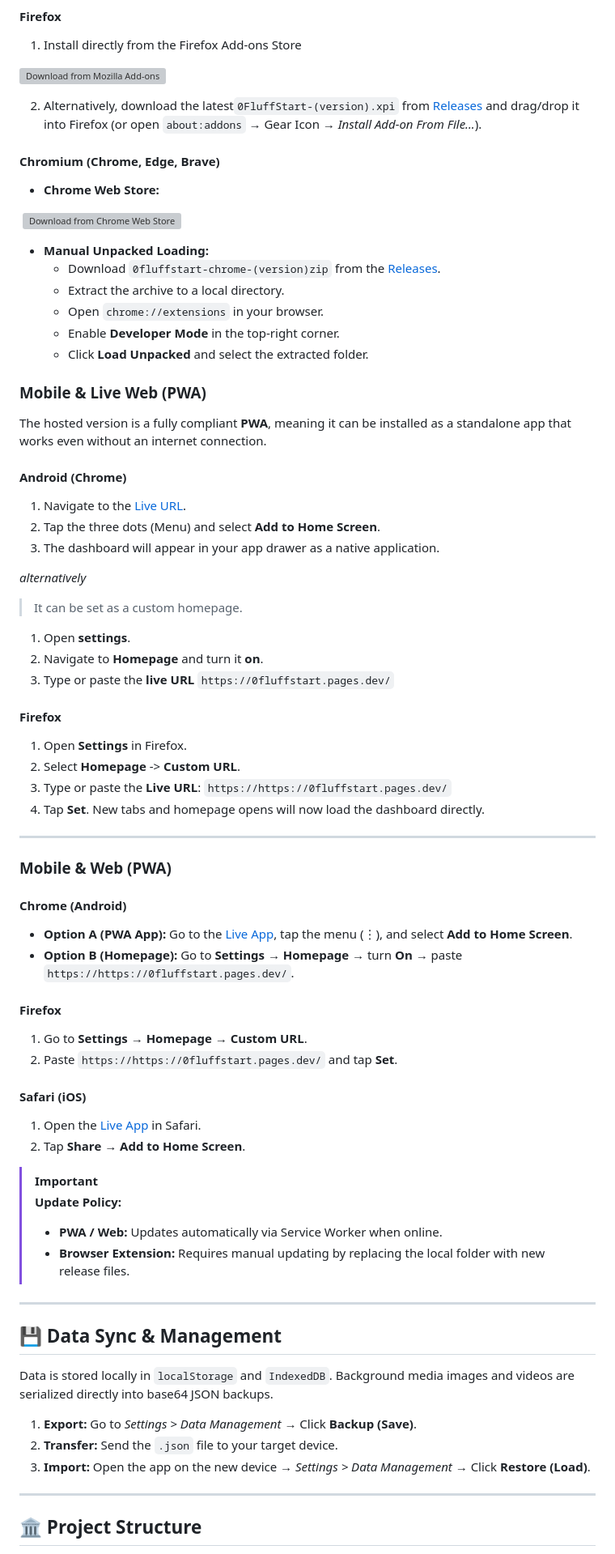
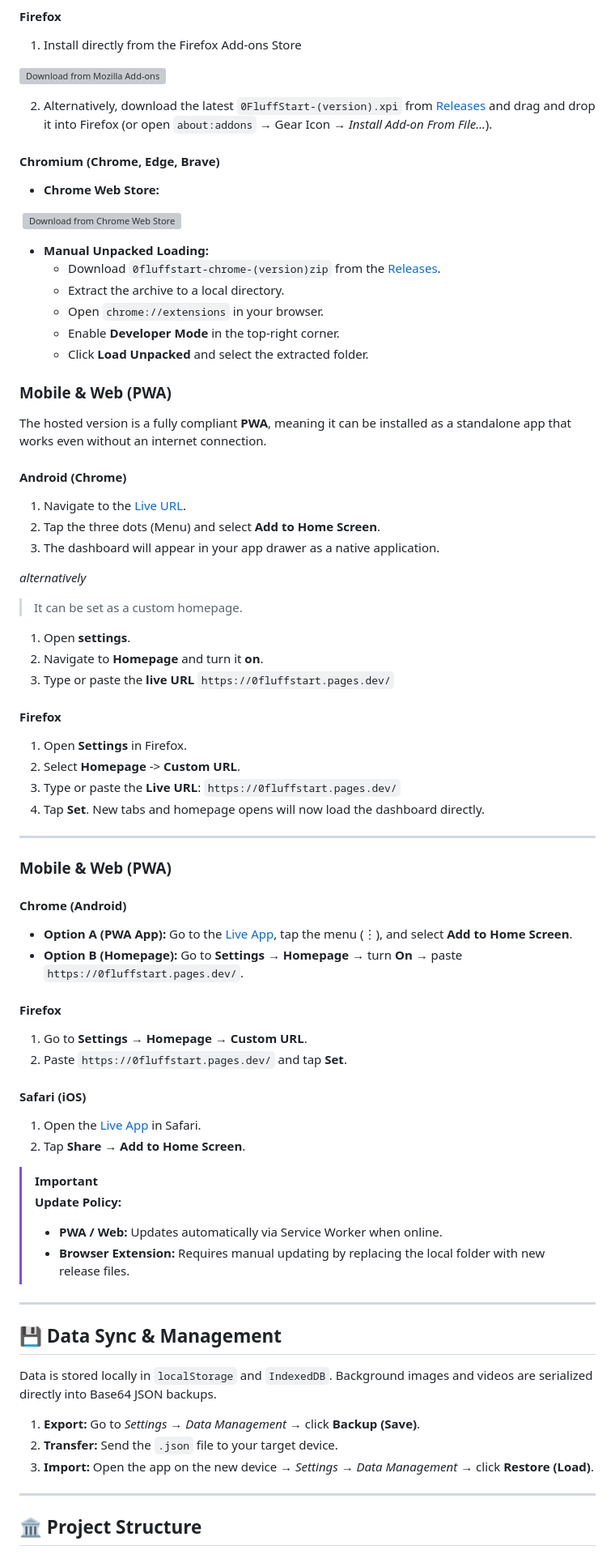
Before and after one commit to jbuilds-g/0FluffStart, a Markdown page: README.md, the part around one of its changes. Shown at 81% size. Drawn GitHub-style; grey boxes are pictures that could not be loaded.

Commit message:
fix: refine README content for clarity and consistency

```diff
--- a/README.md
+++ b/README.md
@@ -132,7 +132,7 @@
 
 <a href="https://addons.mozilla.org/firefox/addon/0flufstart/"><img src="https://blog.mozilla.org/addons/files/2020/04/get-the-addon-fx-apr-2020.svg" alt="Download from Mozilla Add-ons" height="48" /></a>
 
-2. Alternatively, download the latest`0FluffStart-(version).xpi` from [Releases](https://github.com/jbuilds-g/0FluffStart/releases/latest) and drag/drop it into Firefox (or open `about:addons` → Gear Icon → _Install Add-on From File..._).
+2. Alternatively, download the latest `0FluffStart-(version).xpi` from [Releases](https://github.com/jbuilds-g/0FluffStart/releases/latest) and drag and drop it into Firefox (or open `about:addons` → Gear Icon → _Install Add-on From File..._).
 
 #### **Chromium (Chrome, Edge, Brave)**
 
@@ -147,7 +147,7 @@
   - Enable **Developer Mode** in the top-right corner.
   - Click **Load Unpacked** and select the extracted folder.
 
-### Mobile & Live Web (PWA)
+### Mobile & Web (PWA)
 
 The hosted version is a fully compliant **PWA**, meaning it can be installed as a standalone app that works even without an internet connection.
 
@@ -169,7 +169,7 @@ _alternatively_
 
 1. Open **Settings** in Firefox.
 2. Select **Homepage** -> **Custom URL**.
-3. Type or paste the **Live URL**: `https://https://0fluffstart.pages.dev/`
+3. Type or paste the **Live URL**: `https://0fluffstart.pages.dev/`
 4. Tap **Set**. New tabs and homepage opens will now load the dashboard directly.
 
 ---
@@ -178,13 +178,13 @@ _alternatively_
 
 #### **Chrome (Android)**
 
-- **Option A (PWA App):** Go to the [Live App](https://https://0fluffstart.pages.dev/), tap the menu (⋮), and select **Add to Home Screen**.
-- **Option B (Homepage):** Go to **Settings** → **Homepage** → turn **On** → paste `https://https://0fluffstart.pages.dev/`.
+- **Option A (PWA App):** Go to the [Live App](https://0fluffstart.pages.dev/), tap the menu (⋮), and select **Add to Home Screen**.
+- **Option B (Homepage):** Go to **Settings** → **Homepage** → turn **On** → paste `https://0fluffstart.pages.dev/`.
 
 #### **Firefox**
 
 1. Go to **Settings** → **Homepage** → **Custom URL**.
-2. Paste `https://https://0fluffstart.pages.dev/` and tap **Set**.
+2. Paste `https://0fluffstart.pages.dev/` and tap **Set**.
 
 #### **Safari (iOS)**
 
@@ -201,11 +201,11 @@ _alternatively_
 
 ## 💾 Data Sync & Management
 
-Data is stored locally in `localStorage` and `IndexedDB`. Background media images and videos are serialized directly into base64 JSON backups.
+Data is stored locally in `localStorage` and `IndexedDB`. Background images and videos are serialized directly into Base64 JSON backups.
 
-1. **Export:** Go to _Settings > Data Management_ → Click **Backup (Save)**.
+1. **Export:** Go to _Settings → Data Management_ → click **Backup (Save)**.
 2. **Transfer:** Send the `.json` file to your target device.
-3. **Import:** Open the app on the new device → _Settings > Data Management_ → Click **Restore (Load)**.
+3. **Import:** Open the app on the new device → _Settings → Data Management_ → click **Restore (Load)**.
 
 ---
 
```
Also changed, not shown: other parts of README.md (+18 -18 lines).
